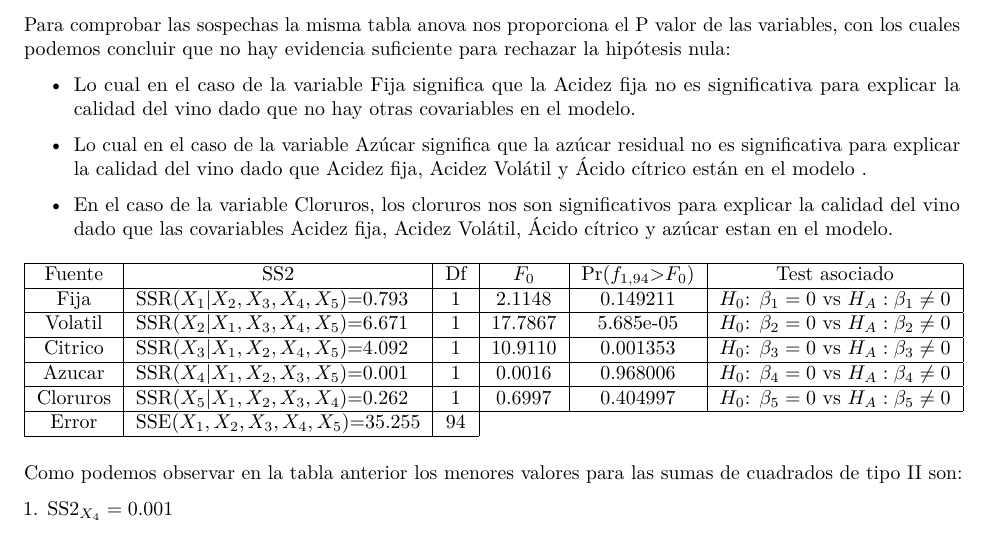
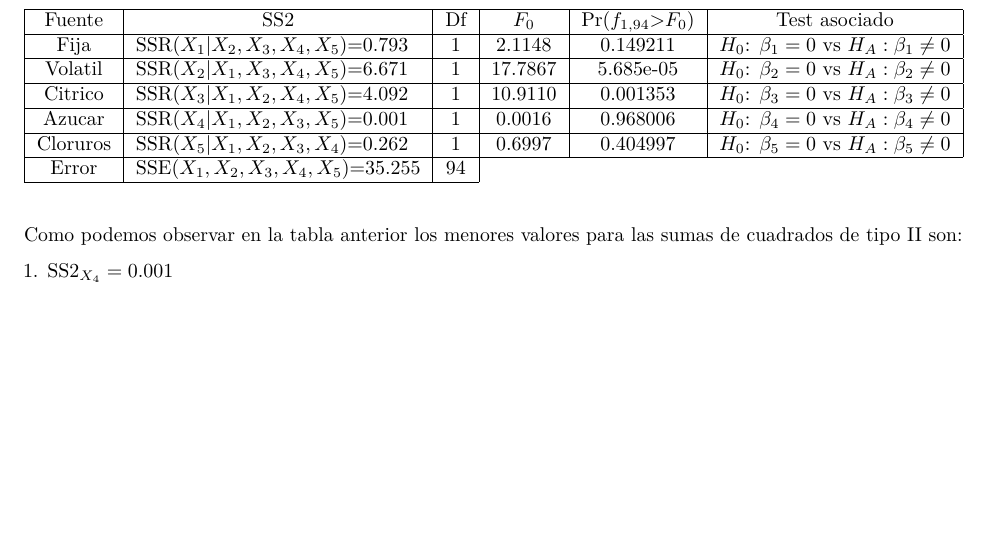
Before and after one commit to julian4u0/regresion, an R Markdown document (Taller RLM 1/Conjunto.Rmd): part of page 8 of 15 before the commit and part of page 8 of 14 after it, cut at the place of the change, the shorter picture padded with empty space. Rendered offline with R 4.5, knitr and Pandoc, then LaTeX, with nearby package versions; some code elsewhere in the file could not run offline.

Commit message:
Corrección punto 7

````diff
--- a/Taller RLM 1/Conjunto.Rmd
+++ b/Taller RLM 1/Conjunto.Rmd
@@ -412,14 +412,6 @@ Empezando por las sumas de cuadrados secuenciales (tipo 1), tenemos la anterior
 
 La variable con menor valor en la suma de cuadrados en este caso es Azúcar, lo que significa que al añadir la variable Azúcar dado que las covariables Acidez fija, Acidez Volátil y Ácido cítrico están en el modelo, esta no ayuda a reducir en mayor medida la suma de cuadrados del error lo que no es lo mas conveniente, ya que lo que buscamos es que los residuales de nuestro nuevo modelo sea cada vez más cercano a cero; lo que puede ser un indicio de que la azúcar residual no es significativa para explicar la calidad del vino dado que las otras covariables mencionadas anteriormente estan en el modelo; de manera similar sucede con las covariables Fija y Cloruros.
 
-Para comprobar las sospechas la misma tabla anova nos proporciona el P valor de las variables, con los cuales podemos concluir que no hay evidencia suficiente para rechazar la hipótesis nula:
-
-* Lo cual en el caso de la variable Fija significa que la Acidez fija no es significativa para explicar la calidad del vino dado que no hay otras covariables en el modelo.
-
-* Lo cual en el caso de la variable Azúcar significa que la azúcar residual no es significativa para explicar la calidad del vino dado que Acidez fija, Acidez Volátil y Ácido cítrico están en el modelo .
-
-* En el caso de la variable Cloruros, los cloruros nos son significativos para explicar la calidad del vino dado que las covariables Acidez fija, Acidez Volátil, Ácido cítrico y azúcar estan en el modelo.
-
 
 ```{r}
 #Anova(modelo)
````
